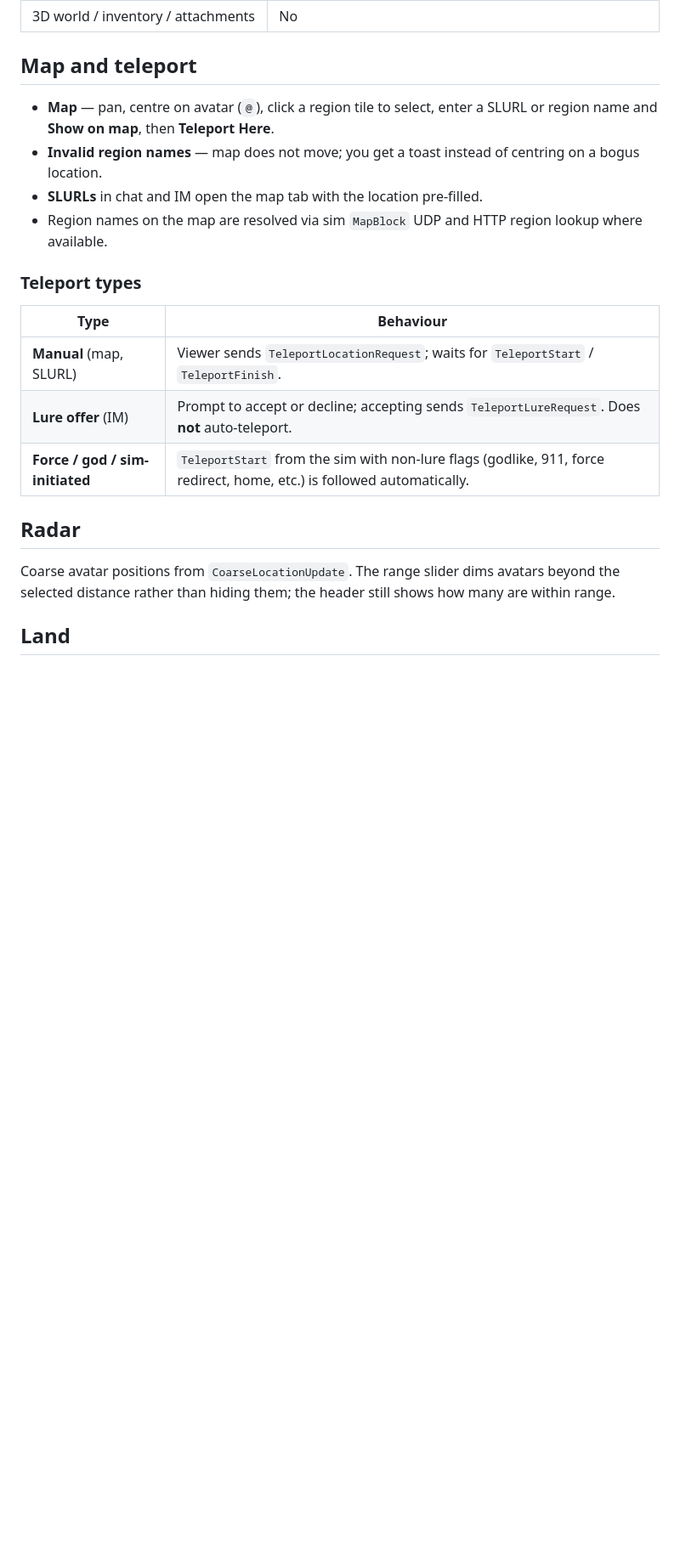
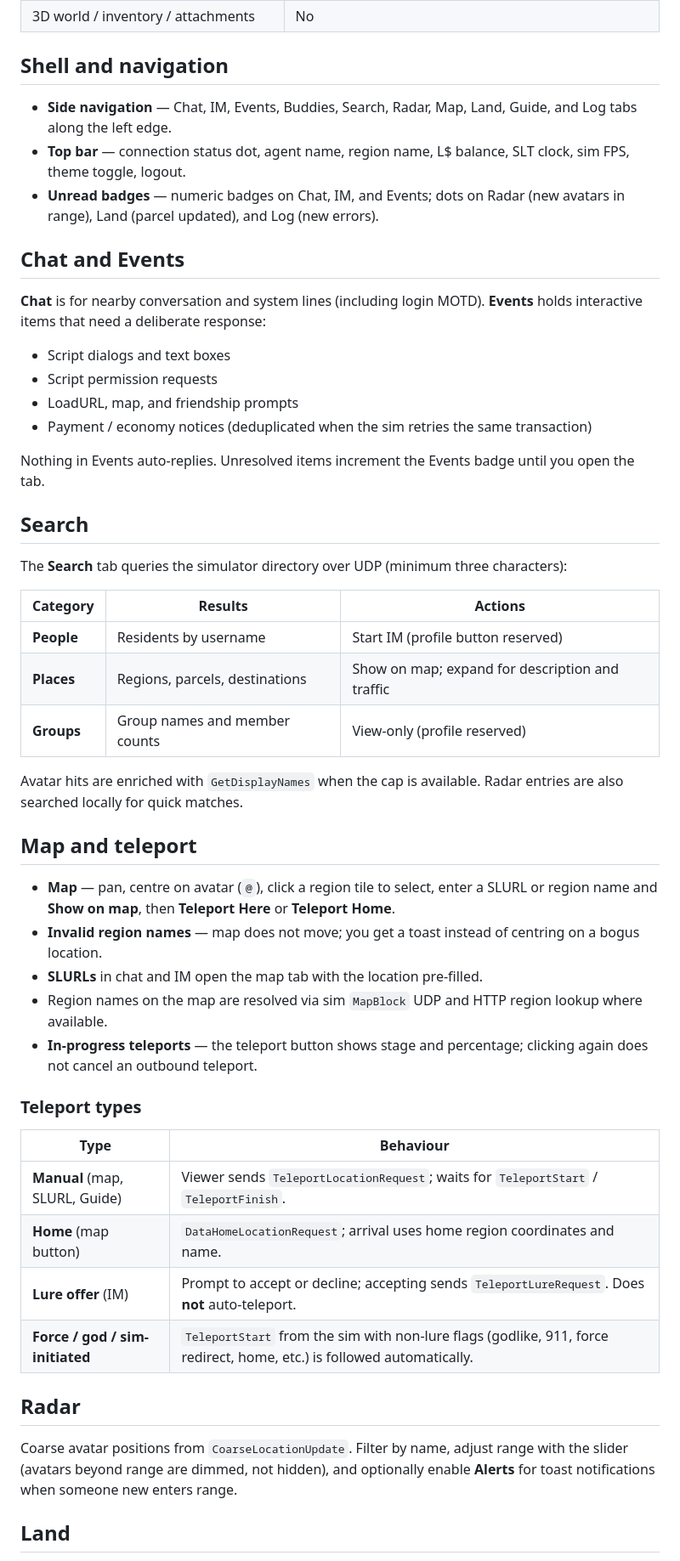
Before and after one commit to PanteraPolnocy/Minibee-Viewer, a Markdown page: README.md, the part around one of its changes. Shown at 85% size. GitHub-like rendering; blank space fills up the shorter version.

```diff
--- a/README.md
+++ b/README.md
@@ -137,23 +189,54 @@ Tabs fetch and render their data only when you open them. This keeps login light
 | 3D world / inventory / attachments | No |
+
+## Shell and navigation
+
+- **Side navigation** — Chat, IM, Events, Buddies, Search, Radar, Map, Land, Guide, and Log tabs along the left edge.
+- **Top bar** — connection status dot, agent name, region name, L$ balance, SLT clock, sim FPS, theme toggle, logout.
+- **Unread badges** — numeric badges on Chat, IM, and Events; dots on Radar (new avatars in range), Land (parcel updated), and Log (new errors).
+
+## Chat and Events
+
+**Chat** is for nearby conversation and system lines (including login MOTD). **Events** holds interactive items that need a deliberate response:
+
+- Script dialogs and text boxes
+- Script permission requests
+- LoadURL, map, and friendship prompts
+- Payment / economy notices (deduplicated when the sim retries the same transaction)
+
+Nothing in Events auto-replies. Unresolved items increment the Events badge until you open the tab.
+
+## Search
+
+The **Search** tab queries the simulator directory over UDP (minimum three characters):
+
+| Category | Results | Actions |
+|----------|---------|---------|
+| **People** | Residents by username | Start IM (profile button reserved) |
+| **Places** | Regions, parcels, destinations | Show on map; expand for description and traffic |
+| **Groups** | Group names and member counts | View-only (profile reserved) |
+
+Avatar hits are enriched with `GetDisplayNames` when the cap is available. Radar entries are also searched locally for quick matches.
 
 ## Map and teleport
 
-- **Map** — pan, centre on avatar (`@`), click a region tile to select, enter a SLURL or region name and **Show on map**, then **Teleport Here**.
+- **Map** — pan, centre on avatar (`@`), click a region tile to select, enter a SLURL or region name and **Show on map**, then **Teleport Here** or **Teleport Home**.
 - **Invalid region names** — map does not move; you get a toast instead of centring on a bogus location.
 - **SLURLs** in chat and IM open the map tab with the location pre-filled.
 - Region names on the map are resolved via sim `MapBlock` UDP and HTTP region lookup where available.
+- **In-progress teleports** — the teleport button shows stage and percentage; clicking again does not cancel an outbound teleport.
 
 ### Teleport types
 
 | Type | Behaviour |
 |------|-----------|
-| **Manual** (map, SLURL) | Viewer sends `TeleportLocationRequest`; waits for `TeleportStart` / `TeleportFinish`. |
+| **Manual** (map, SLURL, Guide) | Viewer sends `TeleportLocationRequest`; waits for `TeleportStart` / `TeleportFinish`. |
+| **Home** (map button) | `DataHomeLocationRequest`; arrival uses home region coordinates and name. |
 | **Lure offer** (IM) | Prompt to accept or decline; accepting sends `TeleportLureRequest`. Does **not** auto-teleport. |
 | **Force / god / sim-initiated** | `TeleportStart` from the sim with non-lure flags (godlike, 911, force redirect, home, etc.) is followed automatically. |
 
 ## Radar
 
-Coarse avatar positions from `CoarseLocationUpdate`. The range slider dims avatars beyond the selected distance rather than hiding them; the header still shows how many are within range.
+Coarse avatar positions from `CoarseLocationUpdate`. Filter by name, adjust range with the slider (avatars beyond range are dimmed, not hidden), and optionally enable **Alerts** for toast notifications when someone new enters range.
 
 ## Land
 
```
Also changed, not shown: other parts of README.md (+92 -36 lines).
